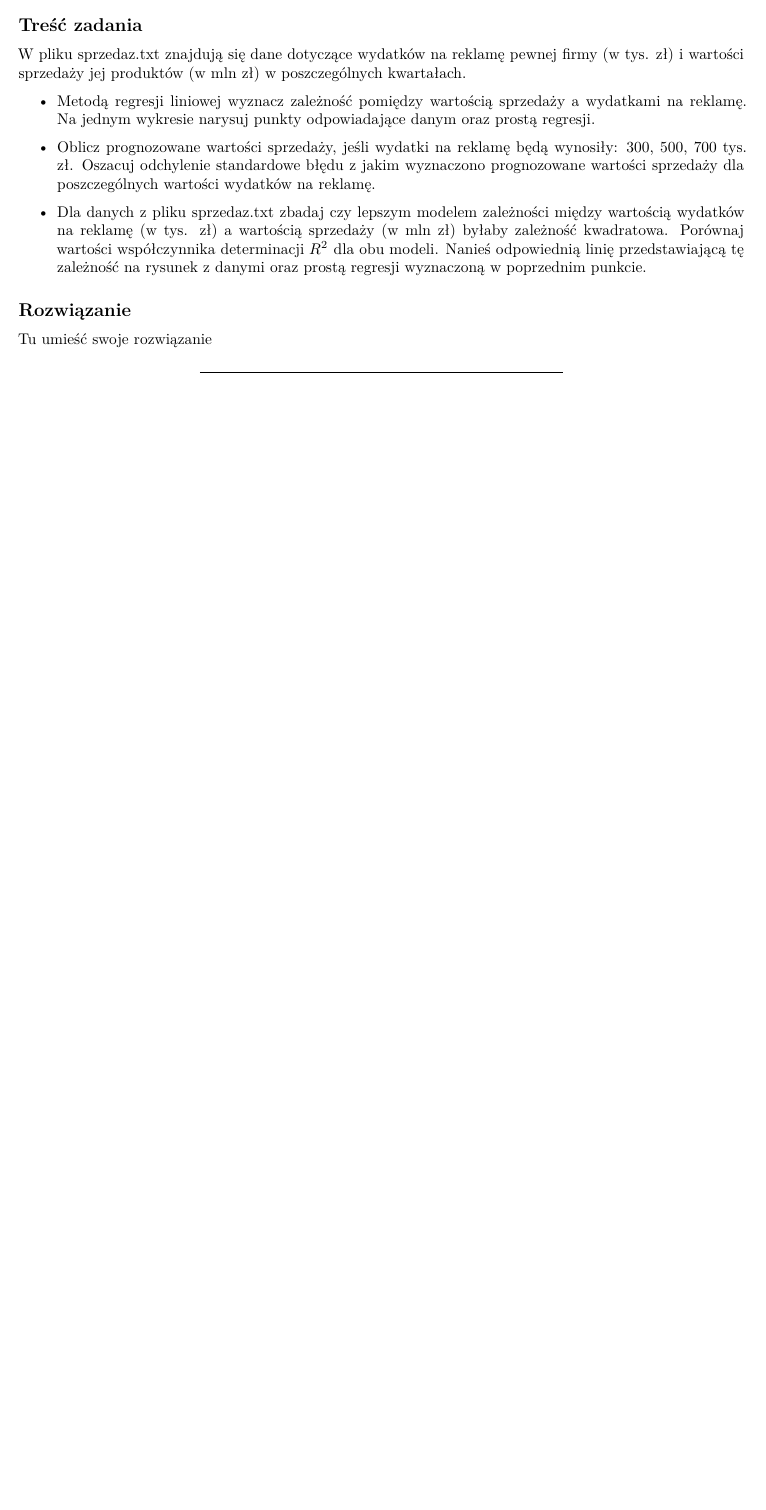
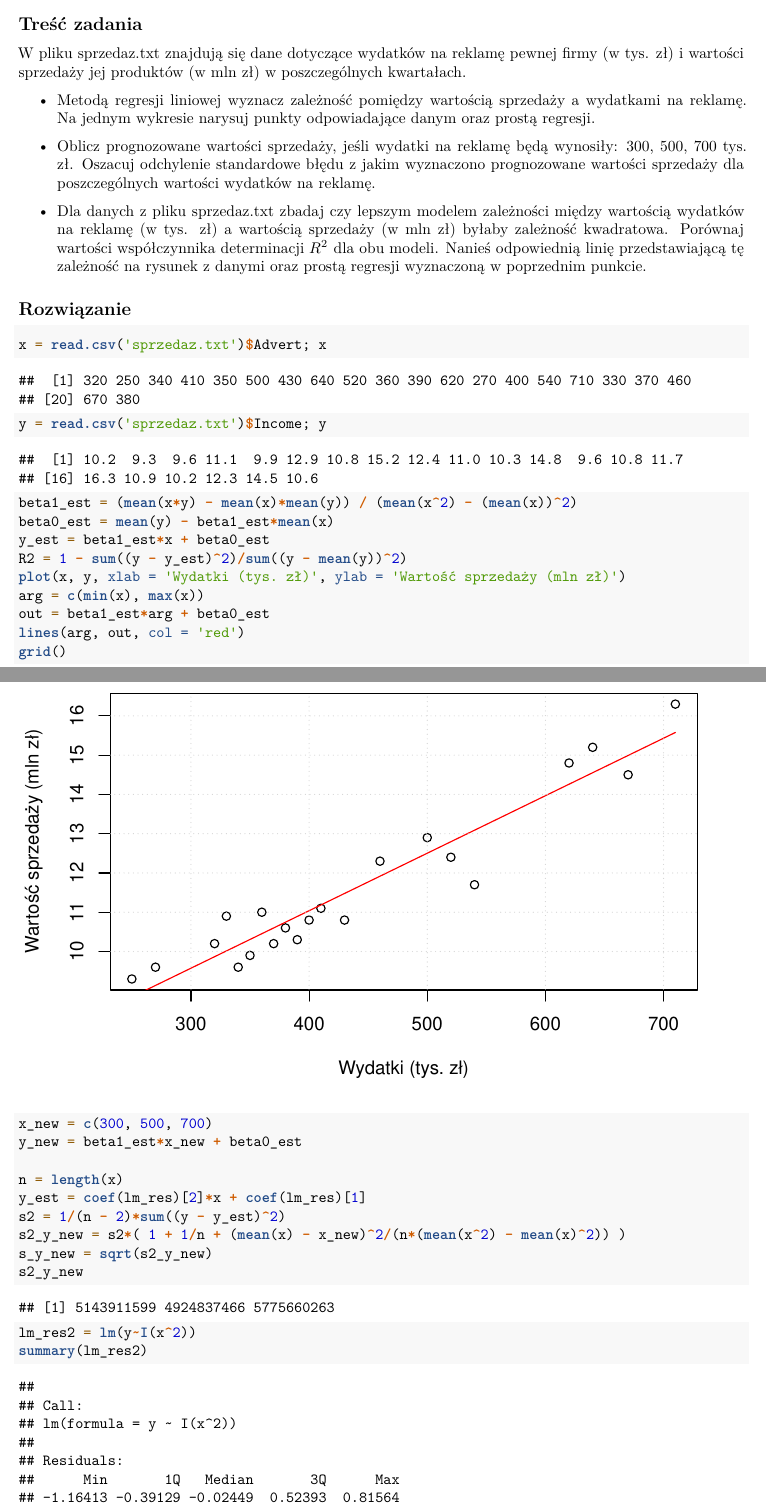
Before and after one commit to KrzysztofSym/R_Stat_EX4, an R Markdown document (ADPS_L4_Nazwisko_Imie.Rmd): part of page 9 of 9 before the commit and two parts of pages 9 and 10 of 11 after it, the two joined at a grey line, cut so that both start at the same text, the shorter picture padded with empty space. Rendered offline with R 4.5, knitr and Pandoc, then LaTeX, with nearby package versions.

Commit message:
Ex 3 finished

````diff
--- a/ADPS_L4_Nazwisko_Imie.Rmd
+++ b/ADPS_L4_Nazwisko_Imie.Rmd
@@ -195,5 +195,30 @@ W pliku sprzedaz.txt znajdują się dane dotyczące wydatków na reklamę pewnej
 
 ## Rozwiązanie
 
-Tu umieść swoje rozwiązanie
+```{r}
+x = read.csv('sprzedaz.txt')$Advert; x
+y = read.csv('sprzedaz.txt')$Income; y
+beta1_est = (mean(x*y) - mean(x)*mean(y)) / (mean(x^2) - (mean(x))^2)
+beta0_est = mean(y) - beta1_est*mean(x)
+y_est = beta1_est*x + beta0_est
+R2 = 1 - sum((y - y_est)^2)/sum((y - mean(y))^2)
+plot(x, y, xlab = 'Wydatki (tys. zł)', ylab = 'Wartość sprzedaży (mln zł)')
+arg = c(min(x), max(x))
+out = beta1_est*arg + beta0_est
+lines(arg, out, col = 'red')
+grid()
+```
+```{r}
+x_new = c(300, 500, 700)
+y_new = beta1_est*x_new + beta0_est
 
+n = length(x)
+y_est = coef(lm_res)[2]*x + coef(lm_res)[1]
+s2 = 1/(n - 2)*sum((y - y_est)^2)
+s2_y_new = s2*( 1 + 1/n + (mean(x) - x_new)^2/(n*(mean(x^2) - mean(x)^2)) )
+s_y_new = sqrt(s2_y_new)
+s2_y_new
+```
+```{r}
+lm_res2 = lm(y~I(x^2))
+summary(lm_res2)
````
Also changed, not shown: ADPS_L4_Nazwisko_Imie.Rmd (11 more changed lines), 1 other file.
